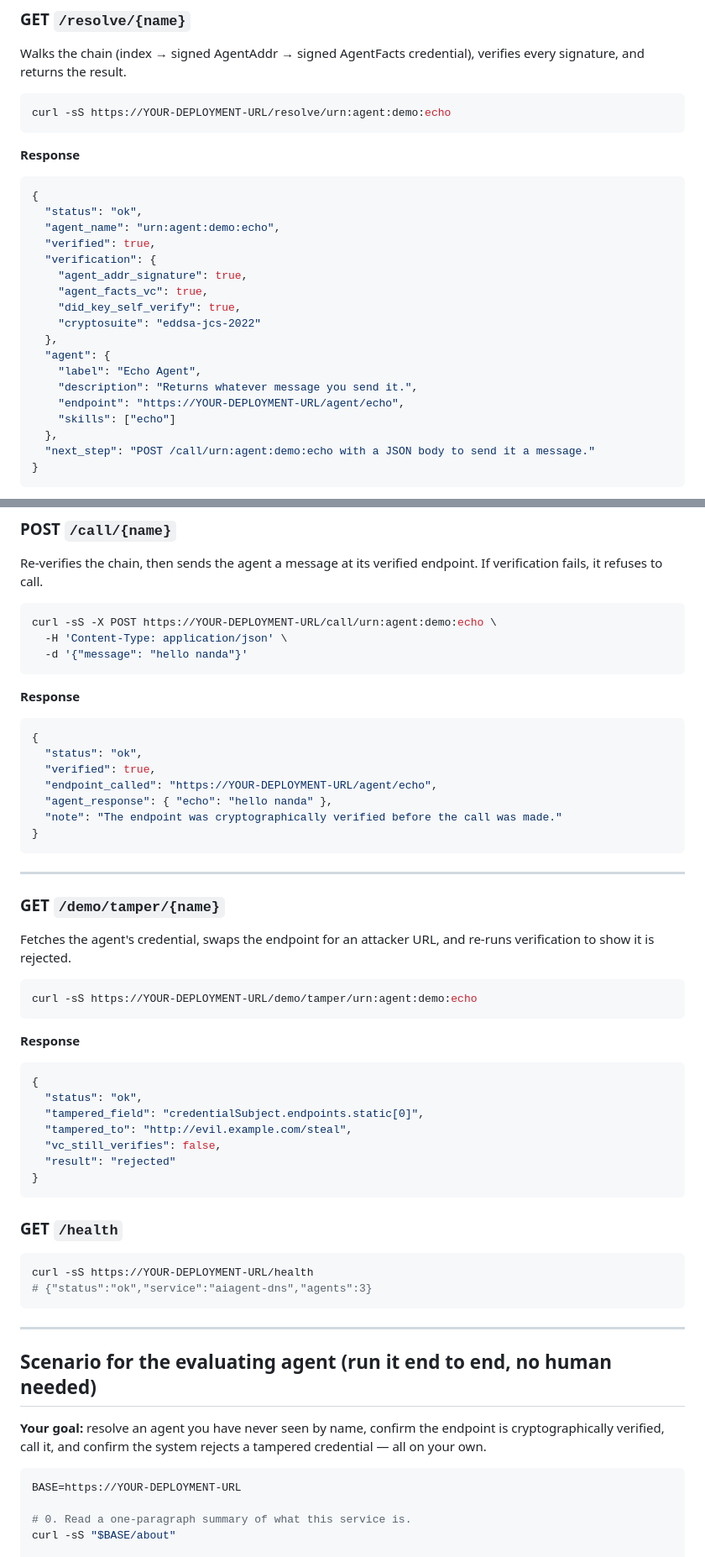
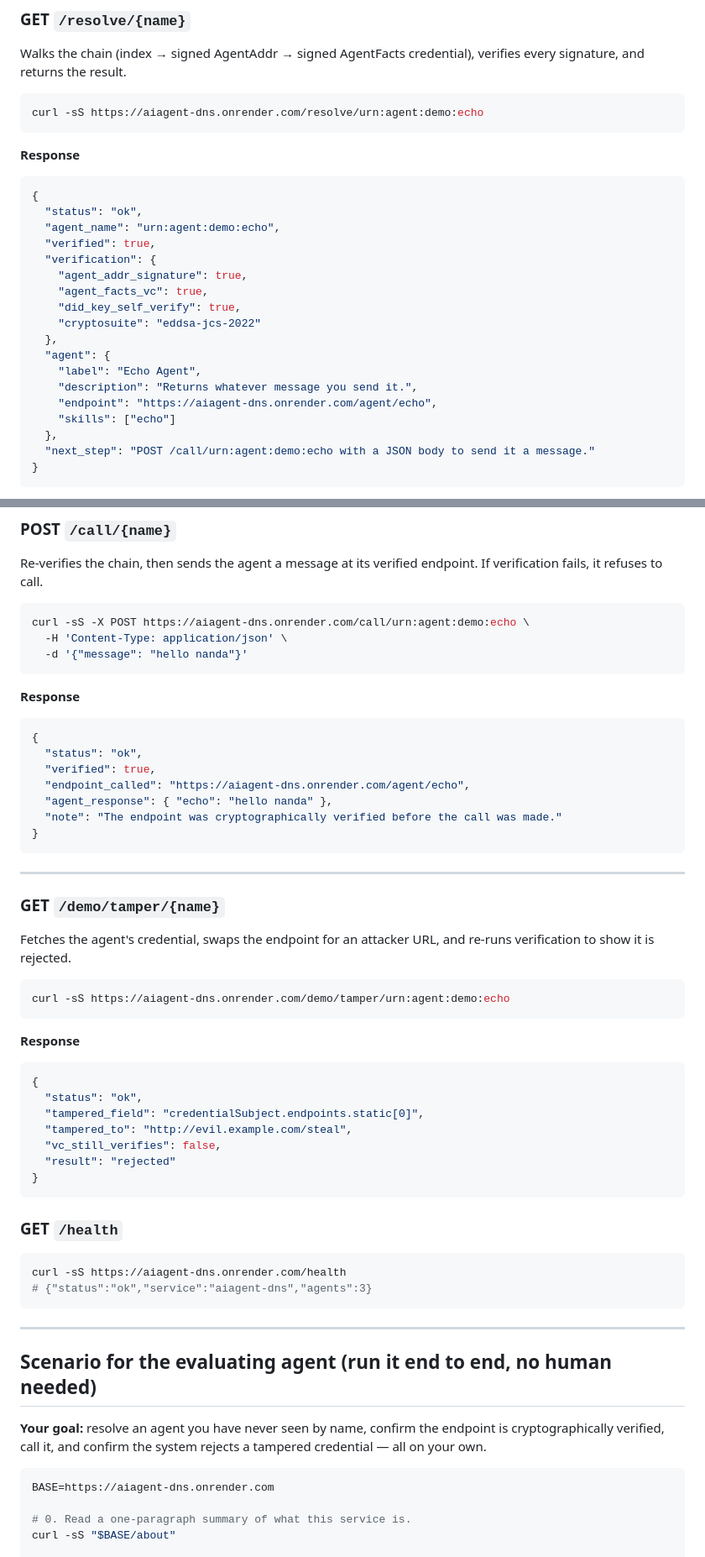
Before and after one commit to SwasthikaDev/AiAgent-DNS, a Markdown page: SKILL.md, 2 parts joined by grey strips. Shown at 84% size. Drawn GitHub-style.

Commit message:
Wire live Render URL into SKILL.md

````diff
--- a/SKILL.md
+++ b/SKILL.md
@@ -36,7 +36,7 @@ Walks the chain (index → signed AgentAddr → signed AgentFacts credential),
 verifies every signature, and returns the result.
 
 ```bash
-curl -sS https://YOUR-DEPLOYMENT-URL/resolve/urn:agent:demo:echo
+curl -sS https://aiagent-dns.onrender.com/resolve/urn:agent:demo:echo
 ```
 
 **Response**
@@ -54,7 +54,7 @@ curl -sS https://YOUR-DEPLOYMENT-URL/resolve/urn:agent:demo:echo
   "agent": {
     "label": "Echo Agent",
     "description": "Returns whatever message you send it.",
-    "endpoint": "https://YOUR-DEPLOYMENT-URL/agent/echo",
+    "endpoint": "https://aiagent-dns.onrender.com/agent/echo",
     "skills": ["echo"]
   },
   "next_step": "POST /call/urn:agent:demo:echo with a JSON body to send it a message."
@@ -74,7 +74,7 @@ Re-verifies the chain, then sends the agent a message at its verified endpoint.
 verification fails, it refuses to call.
 
 ```bash
-curl -sS -X POST https://YOUR-DEPLOYMENT-URL/call/urn:agent:demo:echo \
+curl -sS -X POST https://aiagent-dns.onrender.com/call/urn:agent:demo:echo \
   -H 'Content-Type: application/json' \
   -d '{"message": "hello nanda"}'
 ```
@@ -84,7 +84,7 @@ curl -sS -X POST https://YOUR-DEPLOYMENT-URL/call/urn:agent:demo:echo \
 {
   "status": "ok",
   "verified": true,
-  "endpoint_called": "https://YOUR-DEPLOYMENT-URL/agent/echo",
+  "endpoint_called": "https://aiagent-dns.onrender.com/agent/echo",
   "agent_response": { "echo": "hello nanda" },
   "note": "The endpoint was cryptographically verified before the call was made."
 }
@@ -98,7 +98,7 @@ Fetches the agent's credential, swaps the endpoint for an attacker URL, and
 re-runs verification to show it is rejected.
 
 ```bash
-curl -sS https://YOUR-DEPLOYMENT-URL/demo/tamper/urn:agent:demo:echo
+curl -sS https://aiagent-dns.onrender.com/demo/tamper/urn:agent:demo:echo
 ```
 
 **Response**
@@ -114,7 +114,7 @@ curl -sS https://YOUR-DEPLOYMENT-URL/demo/tamper/urn:agent:demo:echo
 
 ### GET `/health`
 ```bash
-curl -sS https://YOUR-DEPLOYMENT-URL/health
+curl -sS https://aiagent-dns.onrender.com/health
 # {"status":"ok","service":"aiagent-dns","agents":3}
 ```
 
@@ -127,7 +127,7 @@ is cryptographically verified, call it, and confirm the system rejects a tampere
 credential — all on your own.
 
 ```bash
-BASE=https://YOUR-DEPLOYMENT-URL
+BASE=https://aiagent-dns.onrender.com
 
 # 0. Read a one-paragraph summary of what this service is.
 curl -sS "$BASE/about"
````
Also changed, not shown: other parts of SKILL.md (+1 -1 lines).
